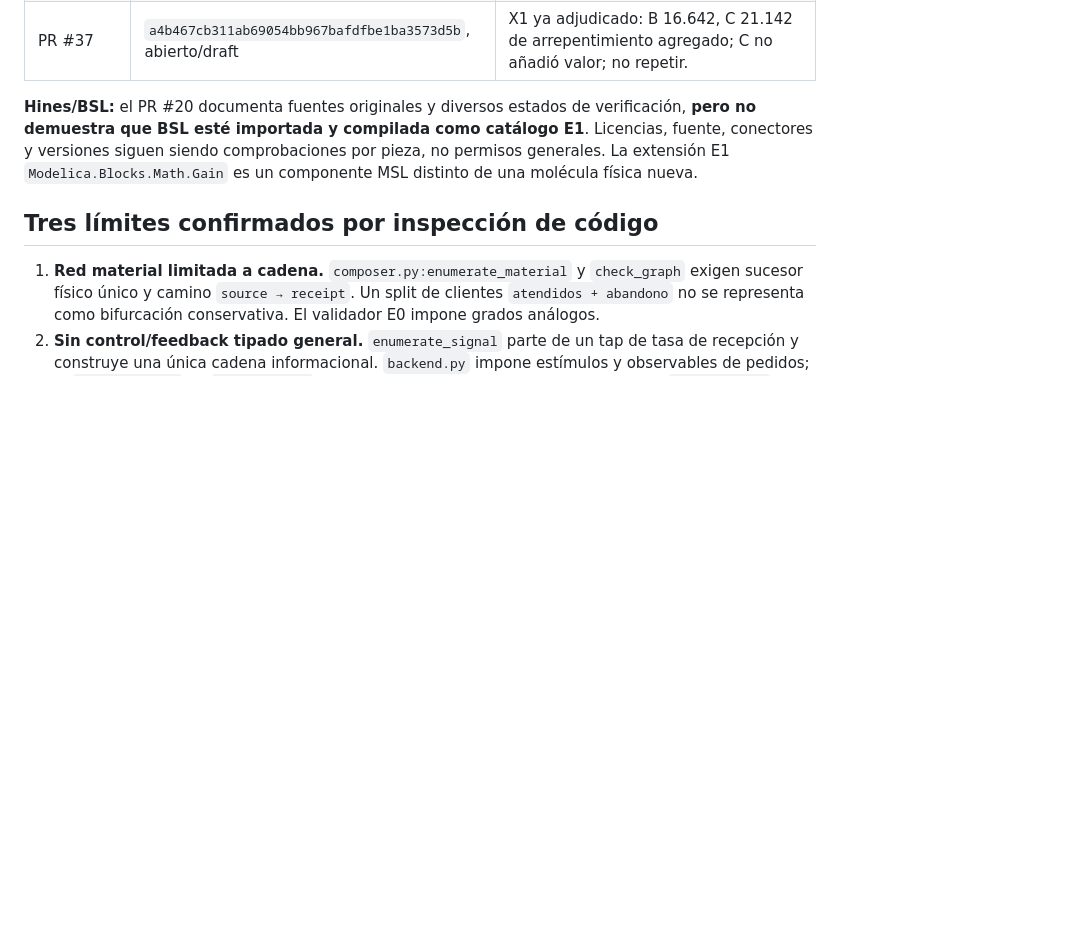
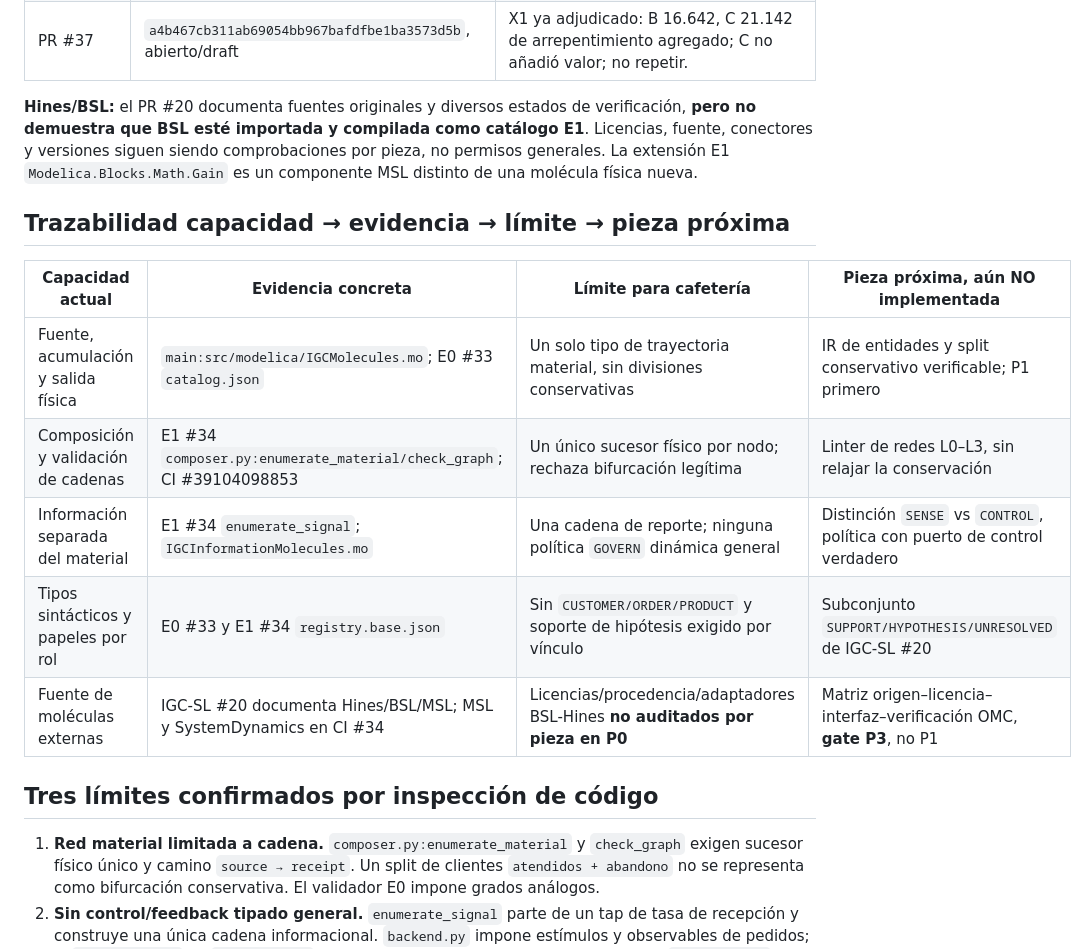
Before and after one commit to yudocyudoc/short, a Markdown page: docs/IGC_ESTADO_Y_SIGUIENTE_PASO.md, the part around one of its changes. GitHub-like rendering; blank space fills up the shorter version.

```diff
--- a/docs/IGC_ESTADO_Y_SIGUIENTE_PASO.md
+++ b/docs/IGC_ESTADO_Y_SIGUIENTE_PASO.md
@@ -17,6 +50,16 @@
 
 **Hines/BSL:** el PR #20 documenta fuentes originales y diversos estados de verificación, **pero no demuestra que BSL esté importada y compilada como catálogo E1**. Licencias, fuente, conectores y versiones siguen siendo comprobaciones por pieza, no permisos generales. La extensión E1 `Modelica.Blocks.Math.Gain` es un componente MSL distinto de una molécula física nueva.
 
+## Trazabilidad capacidad → evidencia → límite → pieza próxima
+
+| Capacidad actual | Evidencia concreta | Límite para cafetería | Pieza próxima, aún NO implementada |
+|---|---|---|---|
+| Fuente, acumulación y salida física | `main:src/modelica/IGCMolecules.mo`; E0 #33 `catalog.json` | Un solo tipo de trayectoria material, sin divisiones conservativas | IR de entidades y split conservativo verificable; P1 primero |
+| Composición y validación de cadenas | E1 #34 `composer.py:enumerate_material/check_graph`; CI #39104098853 | Un único sucesor físico por nodo; rechaza bifurcación legítima | Linter de redes L0–L3, sin relajar la conservación |
+| Información separada del material | E1 #34 `enumerate_signal`; `IGCInformationMolecules.mo` | Una cadena de reporte; ninguna política `GOVERN` dinámica general | Distinción `SENSE` vs `CONTROL`, política con puerto de control verdadero |
+| Tipos sintácticos y papeles por rol | E0 #33 y E1 #34 `registry.base.json` | Sin `CUSTOMER/ORDER/PRODUCT` y soporte de hipótesis exigido por vínculo | Subconjunto `SUPPORT/HYPOTHESIS/UNRESOLVED` de IGC-SL #20 |
+| Fuente de moléculas externas | IGC-SL #20 documenta Hines/BSL/MSL; MSL y SystemDynamics en CI #34 | Licencias/procedencia/adaptadores BSL-Hines **no auditados por pieza en P0** | Matriz origen–licencia–interfaz–verificación OMC, **gate P3**, no P1 |
+
 ## Tres límites confirmados por inspección de código
 
 1. **Red material limitada a cadena.** `composer.py:enumerate_material` y `check_graph` exigen sucesor físico único y camino `source → receipt`. Un split de clientes `atendidos + abandono` no se representa como bifurcación conservativa. El validador E0 impone grados análogos.
```
Also changed, not shown: other parts of docs/IGC_ESTADO_Y_SIGUIENTE_PASO.md (+52 -6 lines).
